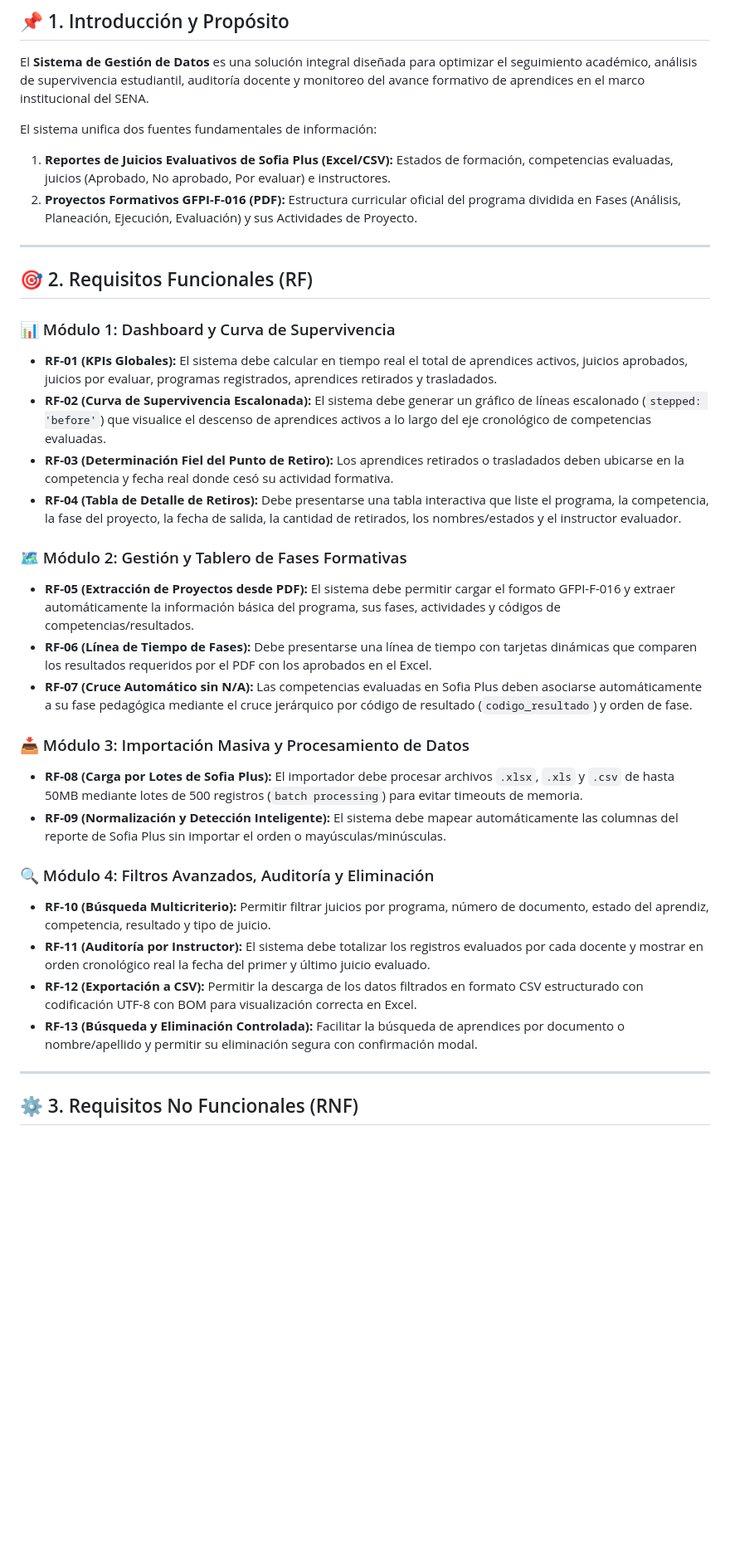
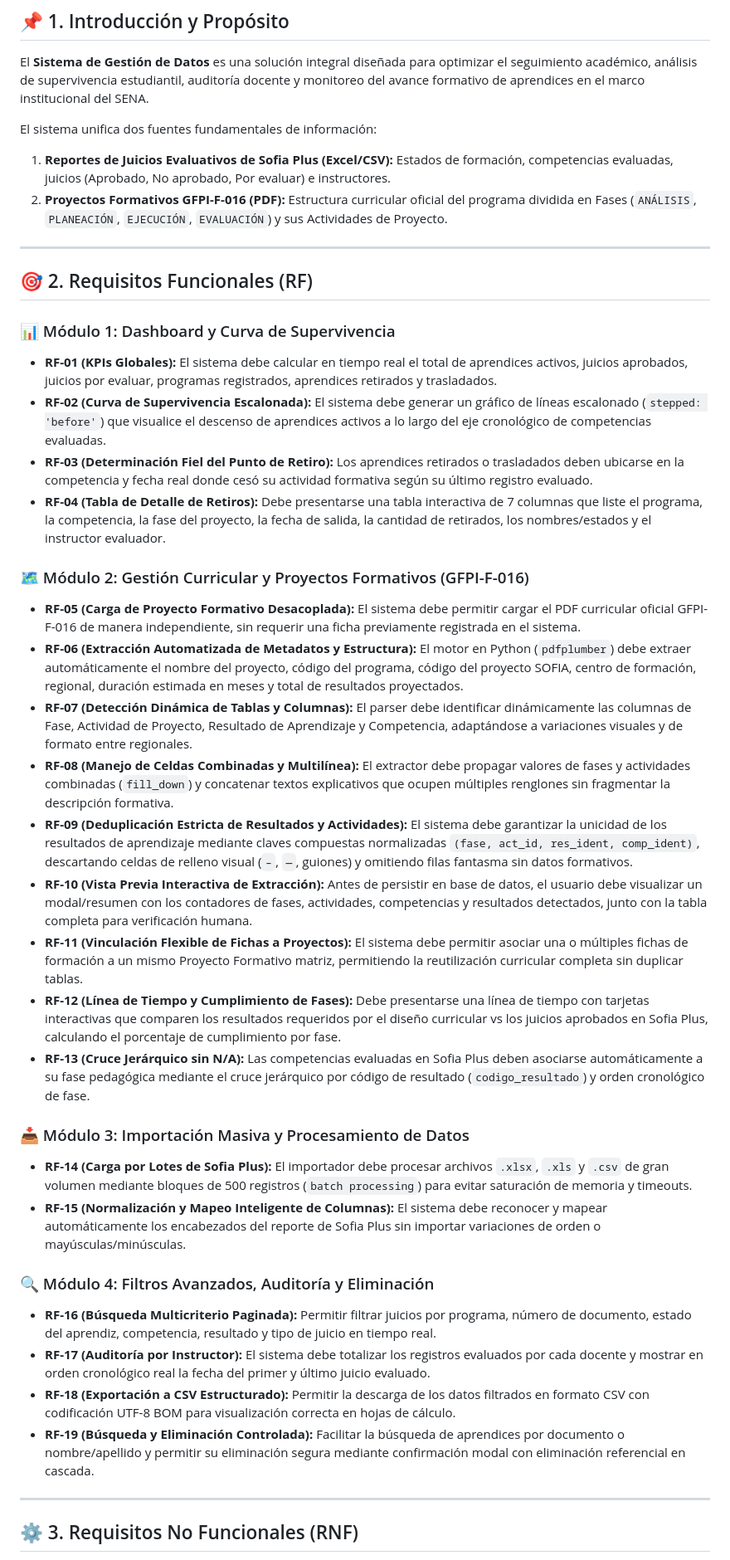
Before and after one commit to Santiago072/sistema_gestion_datos, a Markdown page: docs/Especificacion_Requisitos.md, the part around one of its changes. Shown at 83% size. Drawn GitHub-style; blank space fills up the shorter version.

Commit message:
docs: actualizar Especificacion_Requisitos con requisitos del modelo de proyectos desacoplados y motor PDF

```diff
--- a/docs/Especificacion_Requisitos.md
+++ b/docs/Especificacion_Requisitos.md
@@ -6,7 +6,7 @@ El **Sistema de Gestión de Datos** es una solución integral diseñada para opt
 
 El sistema unifica dos fuentes fundamentales de información:
 1. **Reportes de Juicios Evaluativos de Sofia Plus (Excel/CSV):** Estados de formación, competencias evaluadas, juicios (Aprobado, No aprobado, Por evaluar) e instructores.
-2. **Proyectos Formativos GFPI-F-016 (PDF):** Estructura curricular oficial del programa dividida en Fases (Análisis, Planeación, Ejecución, Evaluación) y sus Actividades de Proyecto.
+2. **Proyectos Formativos GFPI-F-016 (PDF):** Estructura curricular oficial del programa dividida en Fases (`ANÁLISIS`, `PLANEACIÓN`, `EJECUCIÓN`, `EVALUACIÓN`) y sus Actividades de Proyecto.
 
 ---
 
@@ -15,23 +15,29 @@ El sistema unifica dos fuentes fundamentales de información:
 ### 📊 Módulo 1: Dashboard y Curva de Supervivencia
 * **RF-01 (KPIs Globales):** El sistema debe calcular en tiempo real el total de aprendices activos, juicios aprobados, juicios por evaluar, programas registrados, aprendices retirados y trasladados.
 * **RF-02 (Curva de Supervivencia Escalonada):** El sistema debe generar un gráfico de líneas escalonado (`stepped: 'before'`) que visualice el descenso de aprendices activos a lo largo del eje cronológico de competencias evaluadas.
-* **RF-03 (Determinación Fiel del Punto de Retiro):** Los aprendices retirados o trasladados deben ubicarse en la competencia y fecha real donde cesó su actividad formativa.
-* **RF-04 (Tabla de Detalle de Retiros):** Debe presentarse una tabla interactiva que liste el programa, la competencia, la fase del proyecto, la fecha de salida, la cantidad de retirados, los nombres/estados y el instructor evaluador.
+* **RF-03 (Determinación Fiel del Punto de Retiro):** Los aprendices retirados o trasladados deben ubicarse en la competencia y fecha real donde cesó su actividad formativa según su último registro evaluado.
+* **RF-04 (Tabla de Detalle de Retiros):** Debe presentarse una tabla interactiva de 7 columnas que liste el programa, la competencia, la fase del proyecto, la fecha de salida, la cantidad de retirados, los nombres/estados y el instructor evaluador.
 
-### 🗺️ Módulo 2: Gestión y Tablero de Fases Formativas
-* **RF-05 (Extracción de Proyectos desde PDF):** El sistema debe permitir cargar el formato GFPI-F-016 y extraer automáticamente la información básica del programa, sus fases, actividades y códigos de competencias/resultados.
-* **RF-06 (Línea de Tiempo de Fases):** Debe presentarse una línea de tiempo con tarjetas dinámicas que comparen los resultados requeridos por el PDF con los aprobados en el Excel.
-* **RF-07 (Cruce Automático sin N/A):** Las competencias evaluadas en Sofia Plus deben asociarse automáticamente a su fase pedagógica mediante el cruce jerárquico por código de resultado (`codigo_resultado`) y orden de fase.
+### 🗺️ Módulo 2: Gestión Curricular y Proyectos Formativos (GFPI-F-016)
+* **RF-05 (Carga de Proyecto Formativo Desacoplada):** El sistema debe permitir cargar el PDF curricular oficial GFPI-F-016 de manera independiente, sin requerir una ficha previamente registrada en el sistema.
+* **RF-06 (Extracción Automatizada de Metadatos y Estructura):** El motor en Python (`pdfplumber`) debe extraer automáticamente el nombre del proyecto, código del programa, código del proyecto SOFIA, centro de formación, regional, duración estimada en meses y total de resultados proyectados.
+* **RF-07 (Detección Dinámica de Tablas y Columnas):** El parser debe identificar dinámicamente las columnas de Fase, Actividad de Proyecto, Resultado de Aprendizaje y Competencia, adaptándose a variaciones visuales y de formato entre regionales.
+* **RF-08 (Manejo de Celdas Combinadas y Multilínea):** El extractor debe propagar valores de fases y actividades combinadas (`fill_down`) y concatenar textos explicativos que ocupen múltiples renglones sin fragmentar la descripción formativa.
+* **RF-09 (Deduplicación Estricta de Resultados y Actividades):** El sistema debe garantizar la unicidad de los resultados de aprendizaje mediante claves compuestas normalizadas `(fase, act_id, res_ident, comp_ident)`, descartando celdas de relleno visual (`–`, `—`, guiones) y omitiendo filas fantasma sin datos formativos.
+* **RF-10 (Vista Previa Interactiva de Extracción):** Antes de persistir en base de datos, el usuario debe visualizar un modal/resumen con los contadores de fases, actividades, competencias y resultados detectados, junto con la tabla completa para verificación humana.
+* **RF-11 (Vinculación Flexible de Fichas a Proyectos):** El sistema debe permitir asociar una o múltiples fichas de formación a un mismo Proyecto Formativo matriz, permitiendo la reutilización curricular completa sin duplicar tablas.
+* **RF-12 (Línea de Tiempo y Cumplimiento de Fases):** Debe presentarse una línea de tiempo con tarjetas interactivas que comparen los resultados requeridos por el diseño curricular vs los juicios aprobados en Sofia Plus, calculando el porcentaje de cumplimiento por fase.
+* **RF-13 (Cruce Jerárquico sin N/A):** Las competencias evaluadas en Sofia Plus deben asociarse automáticamente a su fase pedagógica mediante el cruce jerárquico por código de resultado (`codigo_resultado`) y orden cronológico de fase.
 
 ### 📥 Módulo 3: Importación Masiva y Procesamiento de Datos
-* **RF-08 (Carga por Lotes de Sofia Plus):** El importador debe procesar archivos `.xlsx`, `.xls` y `.csv` de hasta 50MB mediante lotes de 500 registros (`batch processing`) para evitar timeouts de memoria.
-* **RF-09 (Normalización y Detección Inteligente):** El sistema debe mapear automáticamente las columnas del reporte de Sofia Plus sin importar el orden o mayúsculas/minúsculas.
+* **RF-14 (Carga por Lotes de Sofia Plus):** El importador debe procesar archivos `.xlsx`, `.xls` y `.csv` de gran volumen mediante bloques de 500 registros (`batch processing`) para evitar saturación de memoria y timeouts.
+* **RF-15 (Normalización y Mapeo Inteligente de Columnas):** El sistema debe reconocer y mapear automáticamente los encabezados del reporte de Sofia Plus sin importar variaciones de orden o mayúsculas/minúsculas.
 
 ### 🔍 Módulo 4: Filtros Avanzados, Auditoría y Eliminación
-* **RF-10 (Búsqueda Multicriterio):** Permitir filtrar juicios por programa, número de documento, estado del aprendiz, competencia, resultado y tipo de juicio.
-* **RF-11 (Auditoría por Instructor):** El sistema debe totalizar los registros evaluados por cada docente y mostrar en orden cronológico real la fecha del primer y último juicio evaluado.
-* **RF-12 (Exportación a CSV):** Permitir la descarga de los datos filtrados en formato CSV estructurado con codificación UTF-8 con BOM para visualización correcta en Excel.
-* **RF-13 (Búsqueda y Eliminación Controlada):** Facilitar la búsqueda de aprendices por documento o nombre/apellido y permitir su eliminación segura con confirmación modal.
+* **RF-16 (Búsqueda Multicriterio Paginada):** Permitir filtrar juicios por programa, número de documento, estado del aprendiz, competencia, resultado y tipo de juicio en tiempo real.
+* **RF-17 (Auditoría por Instructor):** El sistema debe totalizar los registros evaluados por cada docente y mostrar en orden cronológico real la fecha del primer y último juicio evaluado.
+* **RF-18 (Exportación a CSV Estructurado):** Permitir la descarga de los datos filtrados en formato CSV con codificación UTF-8 BOM para visualización correcta en hojas de cálculo.
+* **RF-19 (Búsqueda y Eliminación Controlada):** Facilitar la búsqueda de aprendices por documento o nombre/apellido y permitir su eliminación segura mediante confirmación modal con eliminación referencial en cascada.
 
 ---
 
```
Also changed, not shown: other parts of docs/Especificacion_Requisitos.md (+5 -3 lines).
